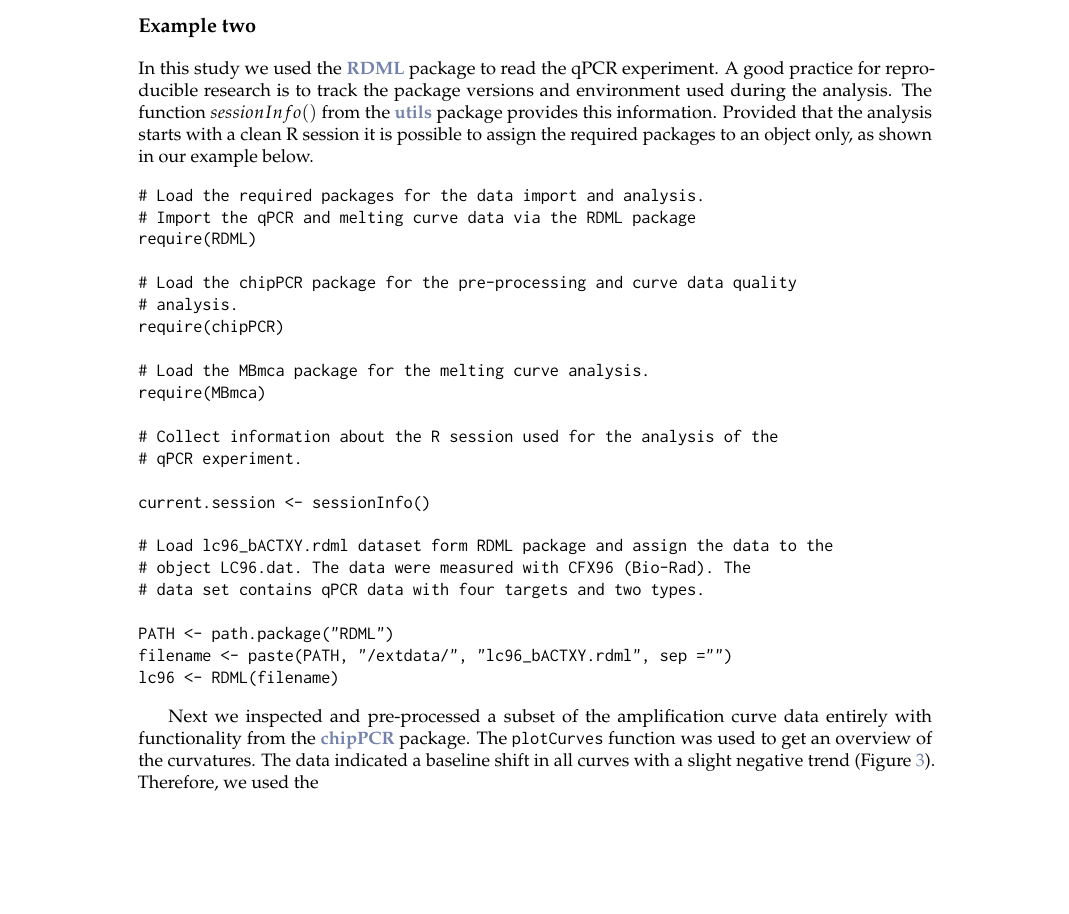
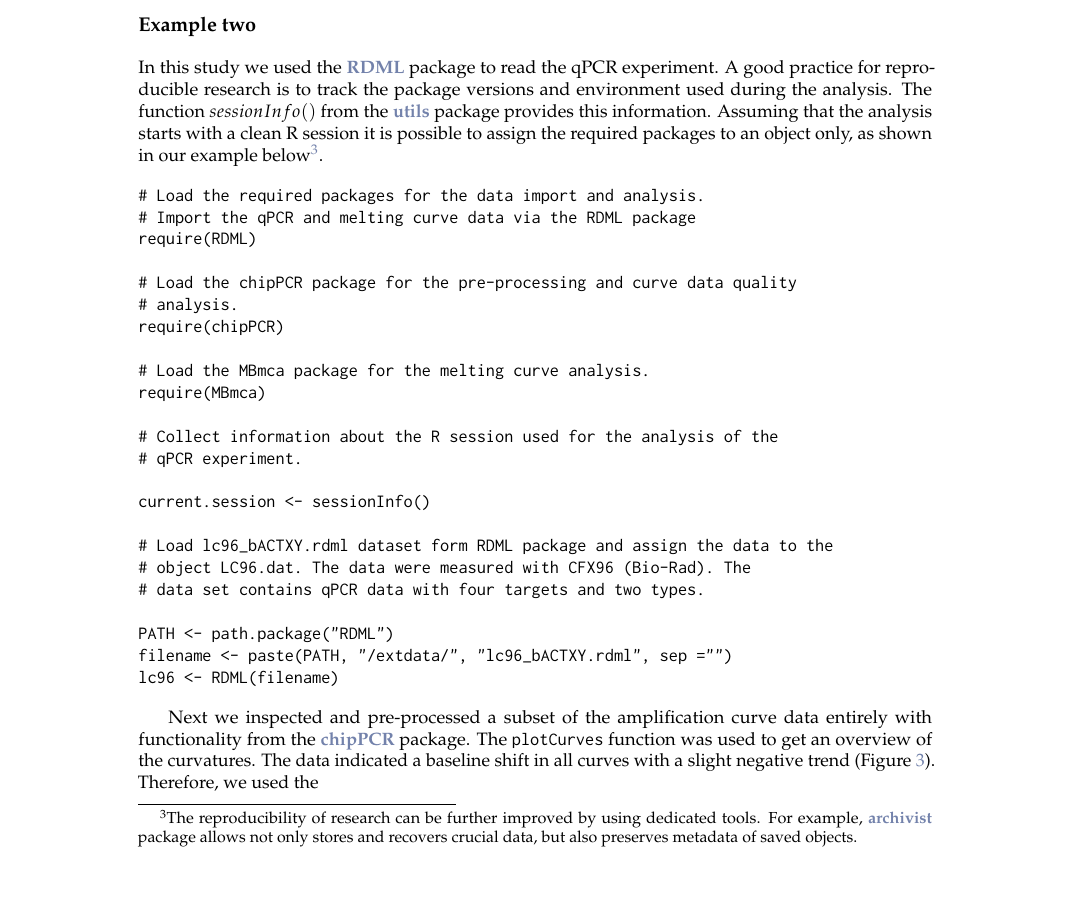
Before and after one commit to michbur/qPCR_workflow, a LaTeX document (RJwrapper.tex, which reads Roediger_2014.tex): part of page 4 of 13, cut so that both start at the same text, the shorter picture padded with empty space. Compiled offline with pdfLaTeX.

Commit message:
minor changes

```diff
--- a/Roediger_2014.tex
+++ b/Roediger_2014.tex
@@ -269,9 +269,12 @@ In this study we used the \CRANpkg{RDML} package to read the qPCR experiment.
 A good practice for
 reproducible research is to track the package versions and environment used
 during the analysis. The function $sessionInfo()$ from the \CRANpkg{utils}
-package provides this information. Provided that the analysis starts with a
+package provides this information. Assuming that the analysis starts with a
 clean R session it is possible to assign the required packages to an object
-only, as shown in our example below.
+only, as shown in our example below\footnote{The reproducibility of research can
+be further improved by using dedicated tools. For example, \CRANpkg{archivist} package
+allows not only stores and recovers crucial data, but also preserves metadata
+of saved objects.}.
 
 \begin{example}
 # Load the required packages for the data import and analysis.
```
Also changed, not shown: RJwrapper.pdf, Roediger_2014.tex (7 more changed lines).
